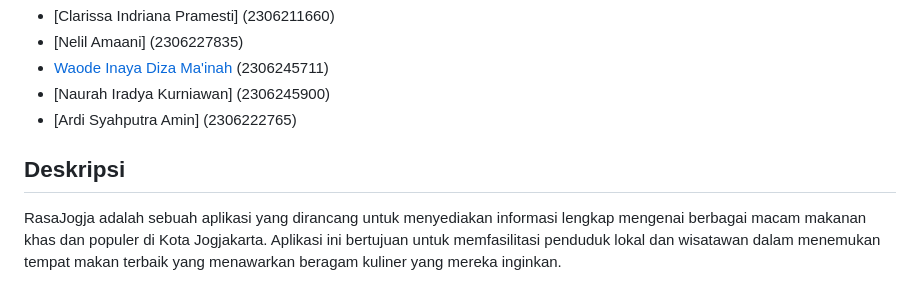
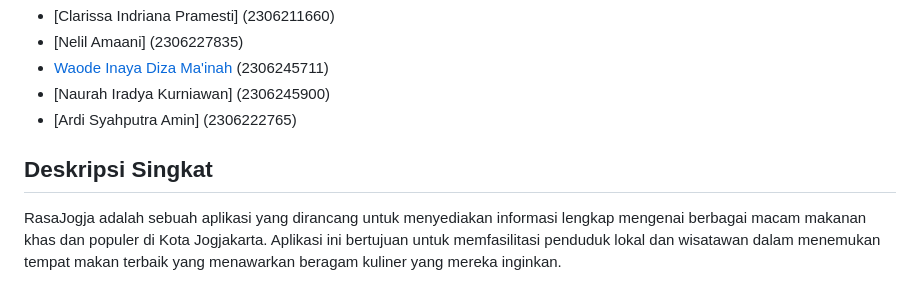
Before and after one commit to RasaJogja/RasaJogja, a Markdown page: README.md, the part around the change. GitHub-like rendering.

```diff
--- a/README.md
+++ b/README.md
@@ -7,7 +7,7 @@
 - [Naurah Iradya Kurniawan] (2306245900)
 - [Ardi Syahputra Amin] (2306222765)
 
-## Deskripsi
+## Deskripsi Singkat
 RasaJogja adalah sebuah aplikasi yang dirancang untuk menyediakan informasi lengkap mengenai berbagai macam makanan khas dan populer di Kota Jogjakarta. Aplikasi ini bertujuan untuk memfasilitasi penduduk lokal dan wisatawan dalam menemukan tempat makan terbaik yang menawarkan beragam kuliner yang mereka inginkan.
 
 Dengan RasaJogja, pengguna dapat dengan mudah mengakses informasi tentang hidangan, nama restoran, jenis makanan (Western, Indonesian, Chinese, dll.), lokasi restoran, harga rata-rata, rating restoran, dan variasi menu yang tersedia. Aplikasi ini tidak hanya menjadi panduan kuliner, tetapi juga jembatan yang menghubungkan pengguna dengan kekayaan budaya kuliner Jogjakarta.
```
